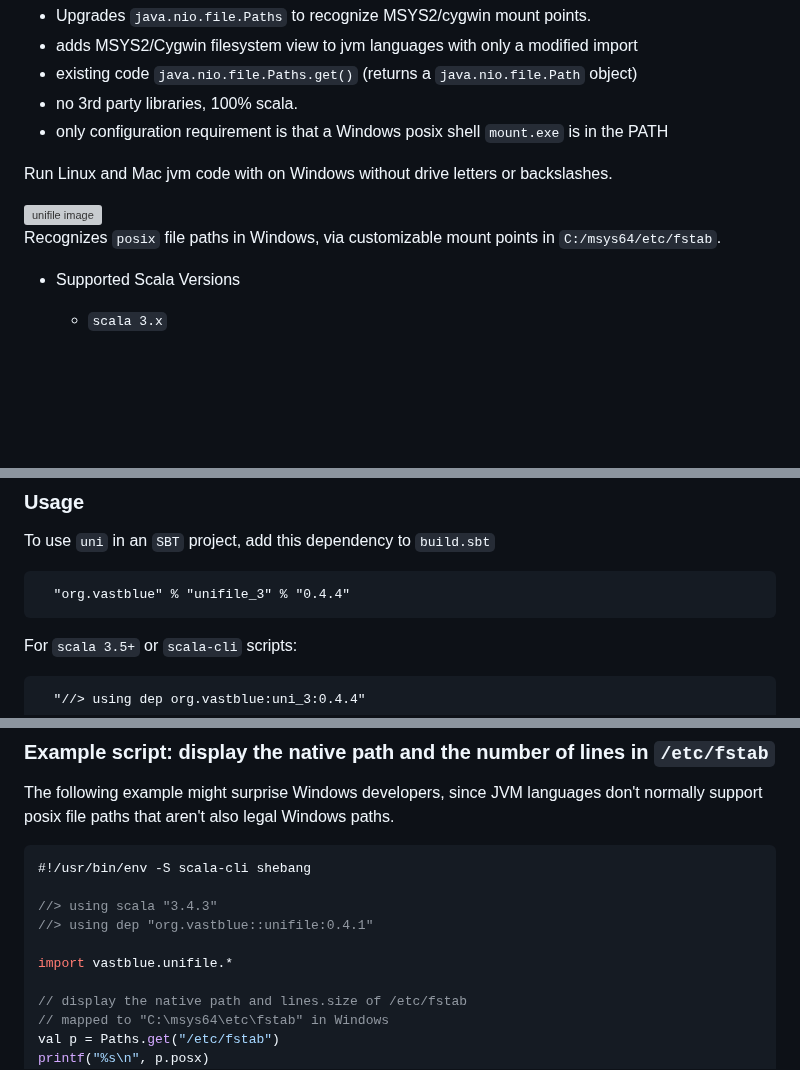
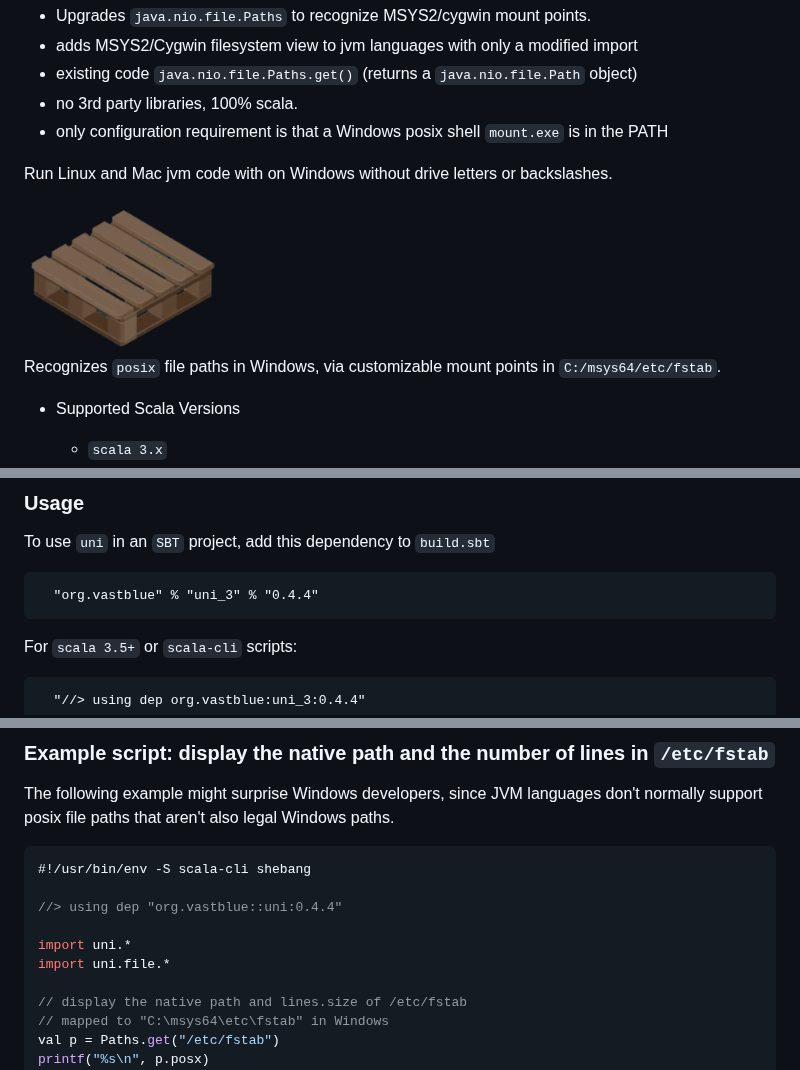
Before and after one commit to philwalk/uni, a Markdown page: README.md, 3 parts joined by grey strips. Rendered like a GitHub page; pictures changed too: images/uni.png (added); blank space fills up the shorter version; grey boxes are pictures that could not be loaded.

Commit message:
fix for incorrect conversion of MSYS2 /etc/fstab

````diff
--- a/README.md
+++ b/README.md
@@ -8,7 +8,7 @@
 
 Run Linux and Mac jvm code with on Windows without drive letters or backslashes.
 
-<img alt="unifile image" width=200 src="images/plastic-pallet.png">
+<img alt="uni image" width=200 src="images/uni.png">
 
 Recognizes `posix` file paths in Windows, via customizable mount points in `C:/msys64/etc/fstab`.
 
@@ -29,7 +29,7 @@ Recognizes `posix` file paths in Windows, via customizable mount points in `C:/m
 To use `uni` in an `SBT` project, add this dependency to `build.sbt`
 
 ```sbt
-  "org.vastblue" % "unifile_3" % "0.4.4"
+  "org.vastblue" % "uni_3" % "0.4.4"
   ```
 For `scala 3.5+` or `scala-cli` scripts:
 ```sbt
@@ -73,10 +73,10 @@ The following example might surprise Windows developers, since JVM languages don
 ```scala
 #!/usr/bin/env -S scala-cli shebang
 
-//> using scala "3.4.3"
-//> using dep "org.vastblue::unifile:0.4.1"
+//> using dep "org.vastblue::uni:0.4.4"
 
-import vastblue.unifile.*
+import uni.*
+import uni.file.*
 
 // display the native path and lines.size of /etc/fstab
 // mapped to "C:\msys64\etc\fstab" in Windows
````
Also changed, not shown: 8 other files.
